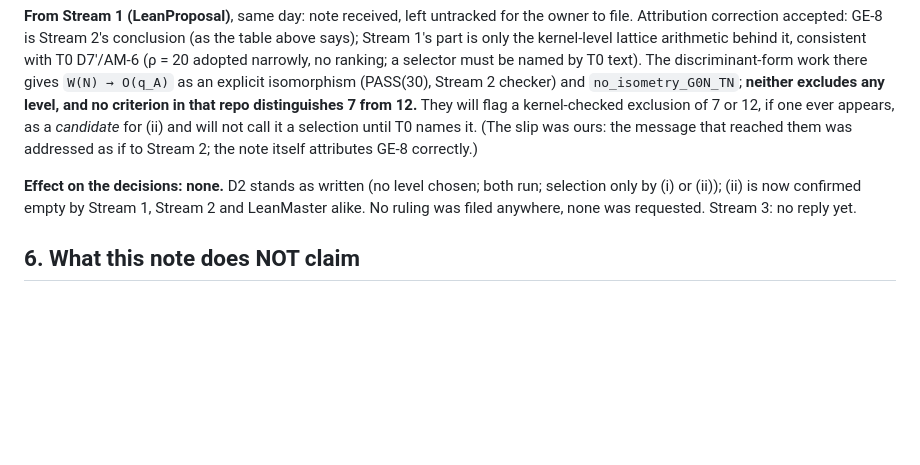
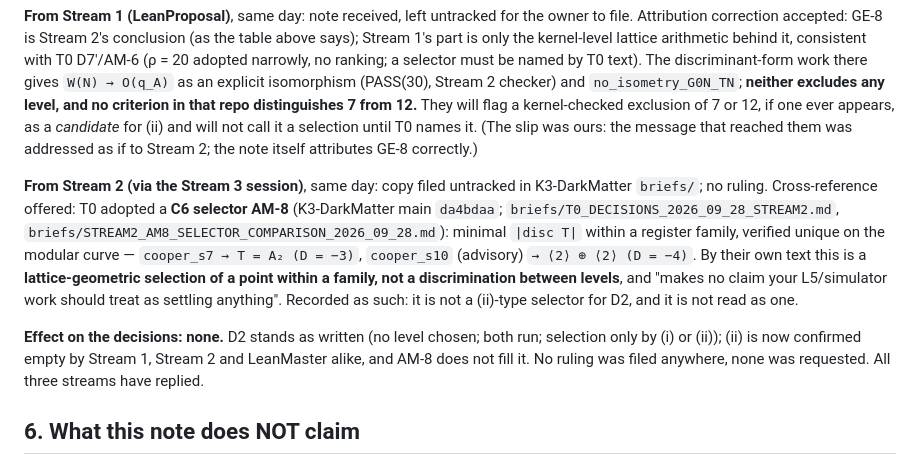
Before and after one commit to xaviercallens/SocrateAI-Scientific-DualScaleSimulator, a Markdown page: audit/DUALSCALE_TO_STREAMS_DECISIONS_2026_09_28.md, the part around the change. Drawn GitHub-style; blank space fills up the shorter version.

Commit message:
decisions: record Stream 2's AM-8 cross-reference -- a point selector, not a level discriminator
All three streams have now replied; clause (ii) of D2 stays empty.

Co-Authored-By: Claude Fable 5.1 <noreply@anthropic.com>
Claude-Session: https://claude.ai/code/session_01ACN3SDpjqYrXPzdY6PWoKw

```diff
--- a/audit/DUALSCALE_TO_STREAMS_DECISIONS_2026_09_28.md
+++ b/audit/DUALSCALE_TO_STREAMS_DECISIONS_2026_09_28.md
@@ -109,9 +109,18 @@ a kernel-checked exclusion of 7 or 12, if one ever appears, as a *candidate* for
 it a selection until T0 names it. (The slip was ours: the message that reached them was addressed as
 if to Stream 2; the note itself attributes GE-8 correctly.)
 
+**From Stream 2 (via the Stream 3 session)**, same day: copy filed untracked in K3-DarkMatter
+`briefs/`; no ruling. Cross-reference offered: T0 adopted a **C6 selector AM-8** (K3-DarkMatter main
+`da4bdaa`; `briefs/T0_DECISIONS_2026_09_28_STREAM2.md`, `briefs/STREAM2_AM8_SELECTOR_COMPARISON_2026_09_28.md`):
+minimal `|disc T|` within a register family, verified unique on the modular curve — `cooper_s7 → T = A₂
+(D = −3)`, `cooper_s10` (advisory) `→ ⟨2⟩ ⊕ ⟨2⟩ (D = −4)`. By their own text this is a
+**lattice-geometric selection of a point within a family, not a discrimination between levels**, and
+"makes no claim your L5/simulator work should treat as settling anything". Recorded as such: it is
+not a (ii)-type selector for D2, and it is not read as one.
+
 **Effect on the decisions: none.** D2 stands as written (no level chosen; both run; selection only by
-(i) or (ii)); (ii) is now confirmed empty by Stream 1, Stream 2 and LeanMaster alike. No ruling was
-filed anywhere, none was requested. Stream 3: no reply yet.
+(i) or (ii)); (ii) is now confirmed empty by Stream 1, Stream 2 and LeanMaster alike, and AM-8 does not
+fill it. No ruling was filed anywhere, none was requested. All three streams have replied.
 
 ## 6. What this note does NOT claim
 
```
